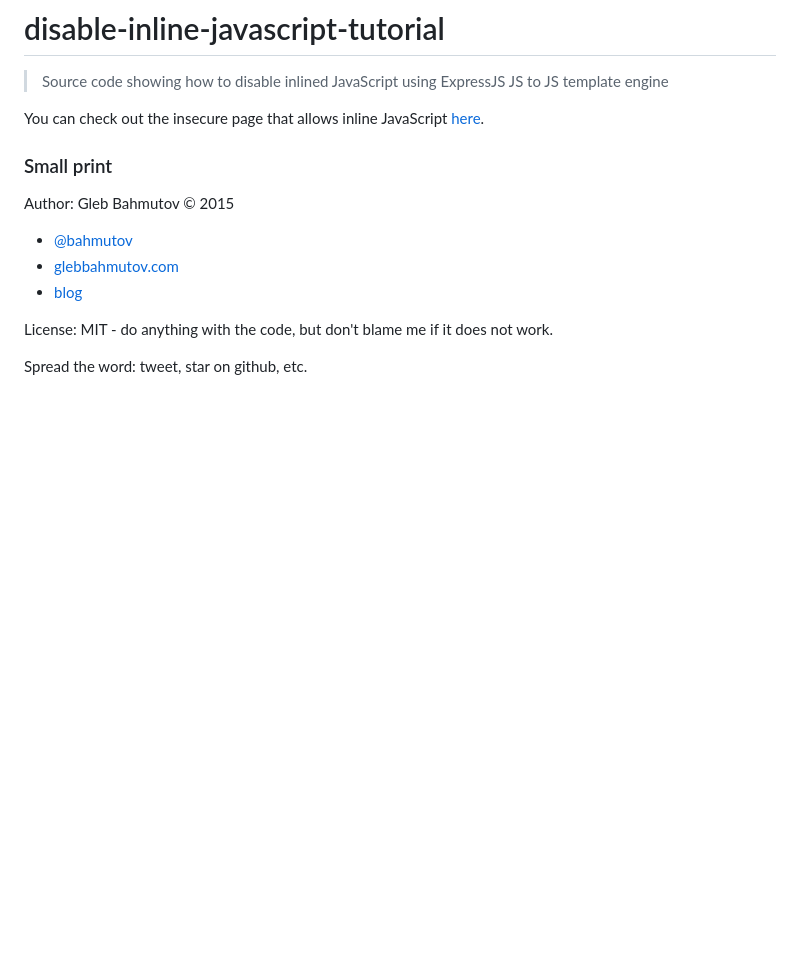
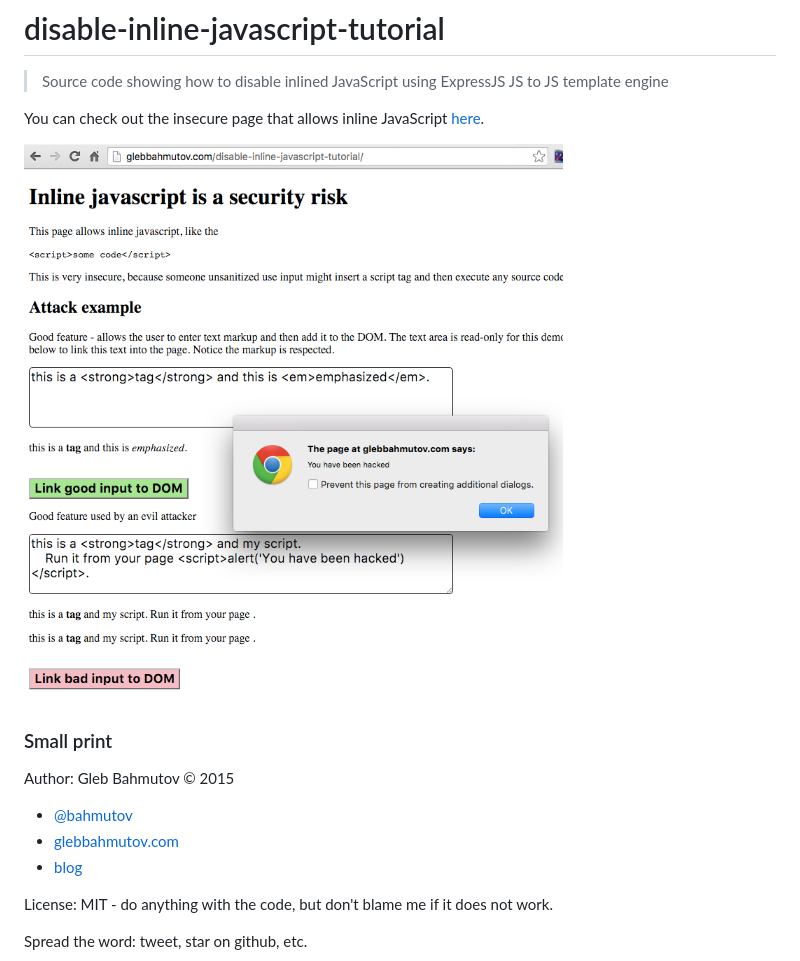
Before and after one commit to bahmutov/disable-inline-javascript-tutorial, a Markdown page: README.md, the part around the change. GitHub-like rendering; pictures changed too: insecure-demo/insecure-demo-result.png (added); blank space fills up the shorter version.

Commit message:
added screenshot

```diff
--- a/README.md
+++ b/README.md
@@ -5,6 +5,8 @@
 You can check out the insecure page that allows inline JavaScript [here][insecure demo].
 
 [insecure demo]: http://glebbahmutov.com/disable-inline-javascript-tutorial/
+
+![insecure demo result](insecure-demo/insecure-demo-result.png)
 
 ### Small print
 
```
